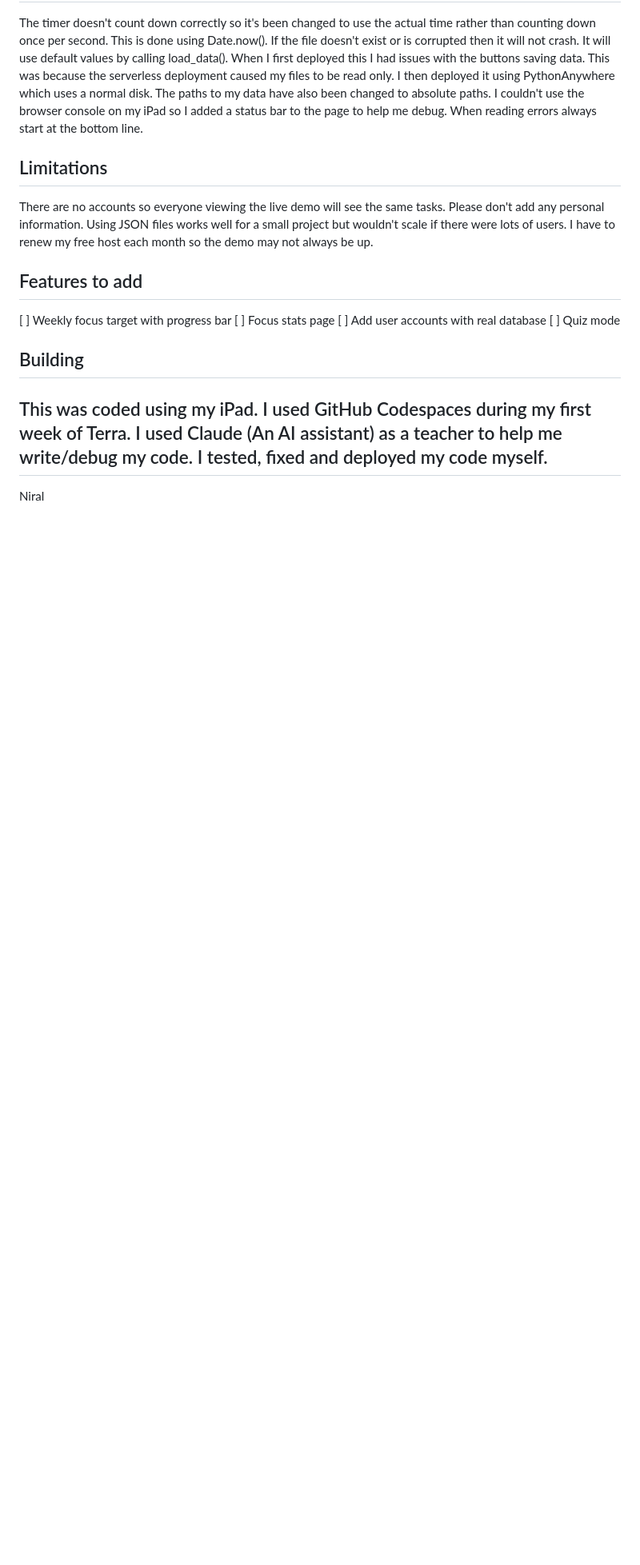
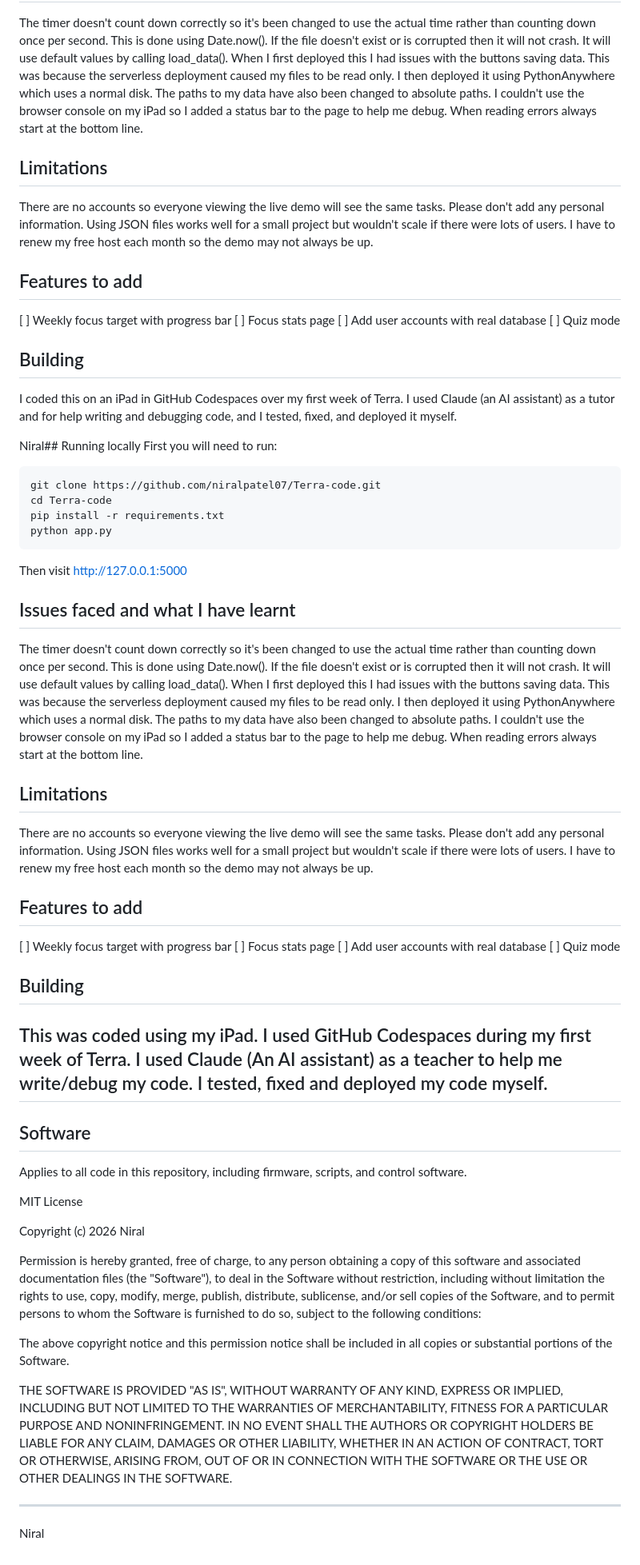
Before and after one commit to niralpatel07/Terra-code, a Markdown page: README.md, the part around one of its changes. Shown at 80% size. Drawn GitHub-style; blank space fills up the shorter version.

Commit message:
Completed. ( More changes in README. )

````diff
--- a/README.md
+++ b/README.md
@@ -76,9 +55,54 @@ I have to renew my free host each month so the demo may not always be up.
 [ ] Focus stats page
 [ ] Add user accounts with real database
 [ ] Quiz mode
+
 ## Building
+I coded this on an iPad in GitHub Codespaces over my first week of Terra. I used Claude (an AI assistant) as a tutor and for help writing and debugging code, and I tested, fixed, and deployed it myself.
 
+Niral## Running locally
+First you will need to run:
+```
+git clone https://github.com/niralpatel07/Terra-code.git
+cd Terra-code
+pip install -r requirements.txt
+python app.py
+```
+Then visit http://127.0.0.1:5000
+## Issues faced and what I have learnt
+The timer doesn't count down correctly so it's been changed to use the actual time rather than counting down once per second. This is done using Date.now().
+If the file doesn't exist or is corrupted then it will not crash. It will use default values by calling load_data().
+When I first deployed this I had issues with the buttons saving data. This was because the serverless deployment caused my files to be read only. I then deployed it using PythonAnywhere which uses a normal disk. The paths to my data have also been changed to absolute paths.
+I couldn't use the browser console on my iPad so I added a status bar to the page to help me debug.
+When reading errors always start at the bottom line.
+
+## Limitations
+There are no accounts so everyone viewing the live demo will see the same tasks. Please don't add any personal information.
+Using JSON files works well for a small project but wouldn't scale if there were lots of users.
+I have to renew my free host each month so the demo may not always be up.
+
+## Features to add
+[ ] Weekly focus target with progress bar
+[ ] Focus stats page
+[ ] Add user accounts with real database
+[ ] Quiz mode
+
+## Building
 This was coded using my iPad. I used GitHub Codespaces during my first week of Terra. I used Claude (An AI assistant) as a teacher to help me write/debug my code. I tested, fixed and deployed my code myself.
 -------------
 
+## Software
+
+Applies to all code in this repository, including firmware, scripts, and control software.
+
+MIT License
+
+Copyright (c) 2026 Niral
+
+Permission is hereby granted, free of charge, to any person obtaining a copy of this software and associated documentation files (the "Software"), to deal in the Software without restriction, including without limitation the rights to use, copy, modify, merge, publish, distribute, sublicense, and/or sell copies of the Software, and to permit persons to whom the Software is furnished to do so, subject to the following conditions:
+
+The above copyright notice and this permission notice shall be included in all copies or substantial portions of the Software.
+
+THE SOFTWARE IS PROVIDED "AS IS", WITHOUT WARRANTY OF ANY KIND, EXPRESS OR IMPLIED, INCLUDING BUT NOT LIMITED TO THE WARRANTIES OF MERCHANTABILITY, FITNESS FOR A PARTICULAR PURPOSE AND NONINFRINGEMENT. IN NO EVENT SHALL THE AUTHORS OR COPYRIGHT HOLDERS BE LIABLE FOR ANY CLAIM, DAMAGES OR OTHER LIABILITY, WHETHER IN AN ACTION OF CONTRACT, TORT OR OTHERWISE, ARISING FROM, OUT OF OR IN CONNECTION WITH THE SOFTWARE OR THE USE OR OTHER DEALINGS IN THE SOFTWARE.
+
+------
 Niral
````
Also changed, not shown: other parts of README.md (+0 -21 lines).
